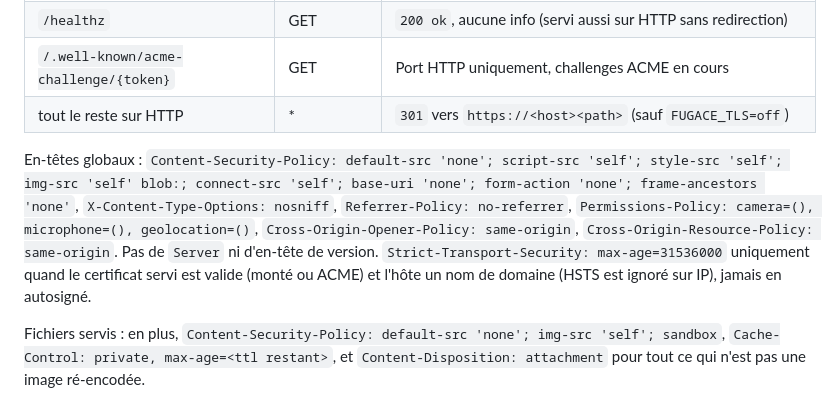
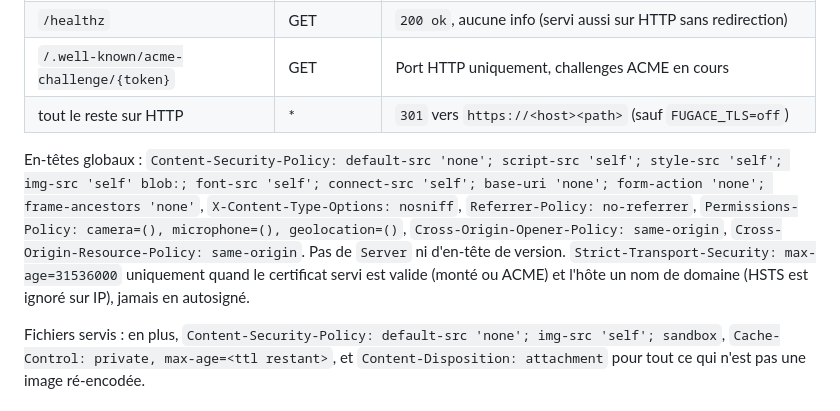
Before and after one commit to gabltz/fugace, a Markdown page: docs/ARCHITECTURE.md, the part around the change. Rendered like a GitHub page.

```diff
--- a/docs/ARCHITECTURE.md
+++ b/docs/ARCHITECTURE.md
@@ -93,7 +93,7 @@ scripts/smoke.sh            test fumée conteneur (HTTP + IRC)
 | `/.well-known/acme-challenge/{token}` | GET | Port HTTP uniquement, challenges ACME en cours |
 | tout le reste sur HTTP | * | `301` vers `https://<host><path>` (sauf `FUGACE_TLS=off`) |
 
-En-têtes globaux : `Content-Security-Policy: default-src 'none'; script-src 'self'; style-src 'self'; img-src 'self' blob:; connect-src 'self'; base-uri 'none'; form-action 'none'; frame-ancestors 'none'`, `X-Content-Type-Options: nosniff`, `Referrer-Policy: no-referrer`, `Permissions-Policy: camera=(), microphone=(), geolocation=()`, `Cross-Origin-Opener-Policy: same-origin`, `Cross-Origin-Resource-Policy: same-origin`. Pas de `Server` ni d'en-tête de version. `Strict-Transport-Security: max-age=31536000` uniquement quand le certificat servi est valide (monté ou ACME) et l'hôte un nom de domaine (HSTS est ignoré sur IP), jamais en autosigné.
+En-têtes globaux : `Content-Security-Policy: default-src 'none'; script-src 'self'; style-src 'self'; img-src 'self' blob:; font-src 'self'; connect-src 'self'; base-uri 'none'; form-action 'none'; frame-ancestors 'none'`, `X-Content-Type-Options: nosniff`, `Referrer-Policy: no-referrer`, `Permissions-Policy: camera=(), microphone=(), geolocation=()`, `Cross-Origin-Opener-Policy: same-origin`, `Cross-Origin-Resource-Policy: same-origin`. Pas de `Server` ni d'en-tête de version. `Strict-Transport-Security: max-age=31536000` uniquement quand le certificat servi est valide (monté ou ACME) et l'hôte un nom de domaine (HSTS est ignoré sur IP), jamais en autosigné.
 
 Fichiers servis : en plus, `Content-Security-Policy: default-src 'none'; img-src 'self'; sandbox`, `Cache-Control: private, max-age=<ttl restant>`, et `Content-Disposition: attachment` pour tout ce qui n'est pas une image ré-encodée.
 
```
Also changed, not shown: docs/SPEC.md (+2 -2 lines), docs/adr/0010-refonte-ui.md (added, +39 -0 lines).
